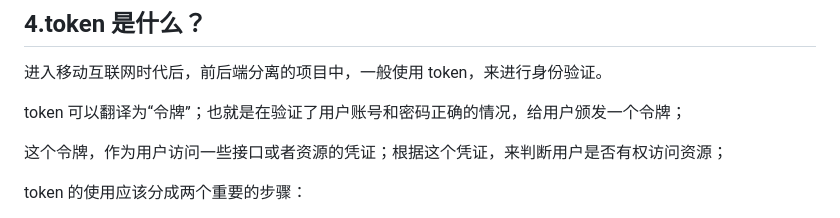
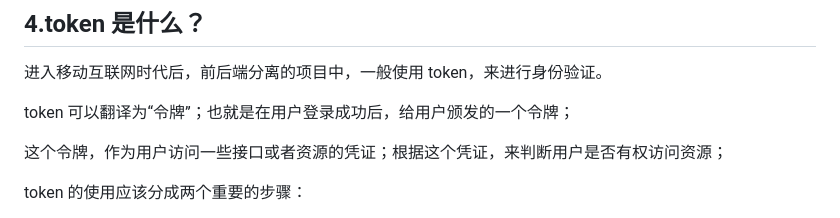
Before and after one commit to Zt2tzzt/coderhub, a Markdown page: Note/03-登录凭证-登录接口.md, the part around one of its changes. GitHub-like rendering.

```diff
--- a/Note/03-登录凭证-登录接口.md
+++ b/Note/03-登录凭证-登录接口.md
@@ -179,7 +179,7 @@ Cookie 的大小限制是 4KB，对于复杂的需求来说，是不够的；
 
 进入移动互联网时代后，前后端分离的项目中，一般使用 token，来进行身份验证。
 
-token 可以翻译为“令牌”；也就是在验证了用户账号和密码正确的情况，给用户颁发一个令牌；
+token 可以翻译为“令牌”；也就是在用户登录成功后，给用户颁发的一个令牌；
 
 这个令牌，作为用户访问一些接口或者资源的凭证；根据这个凭证，来判断用户是否有权访问资源；
 
```
Also changed, not shown: other parts of Note/03-登录凭证-登录接口.md (+3 -3 lines).
